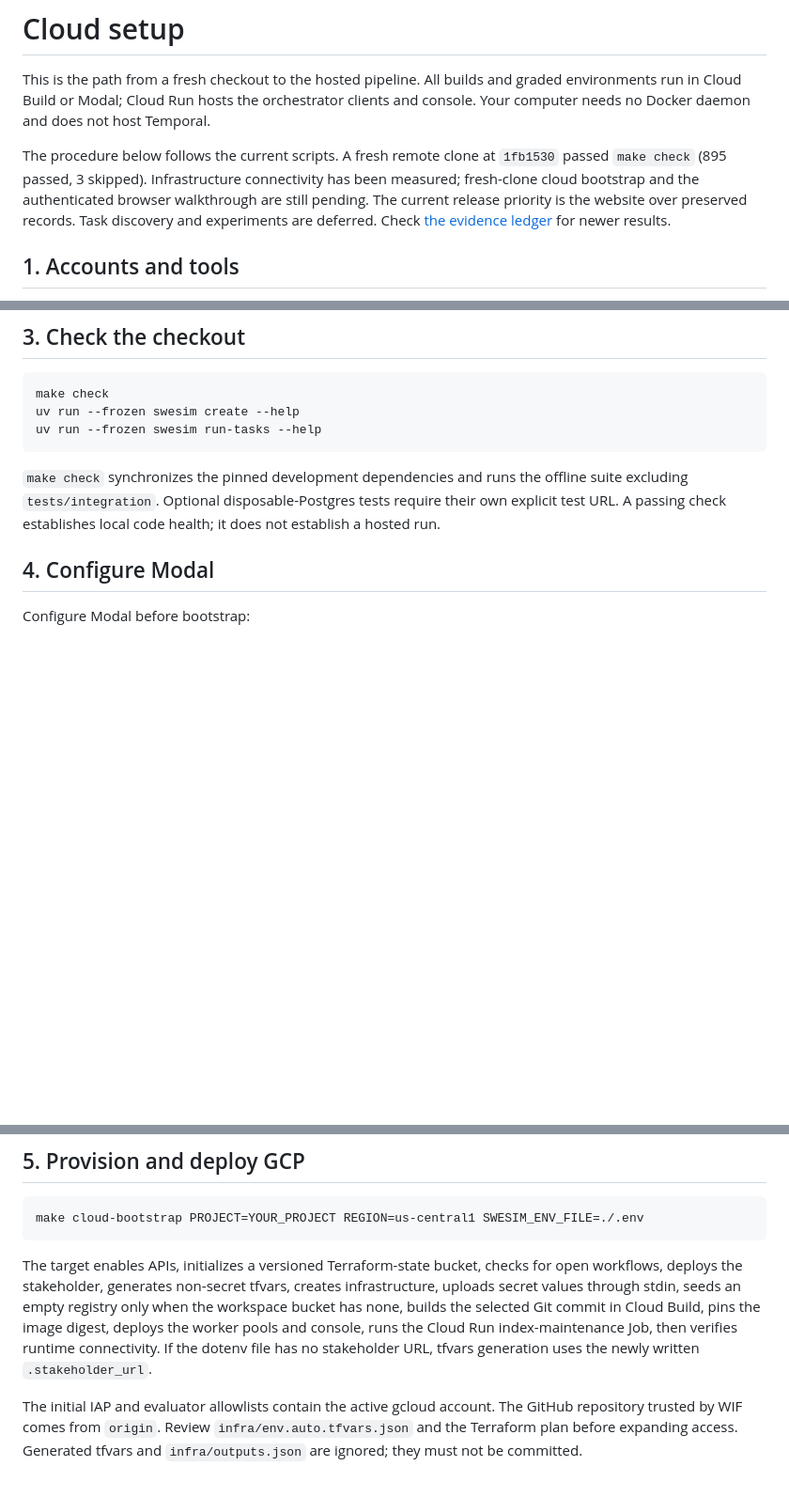
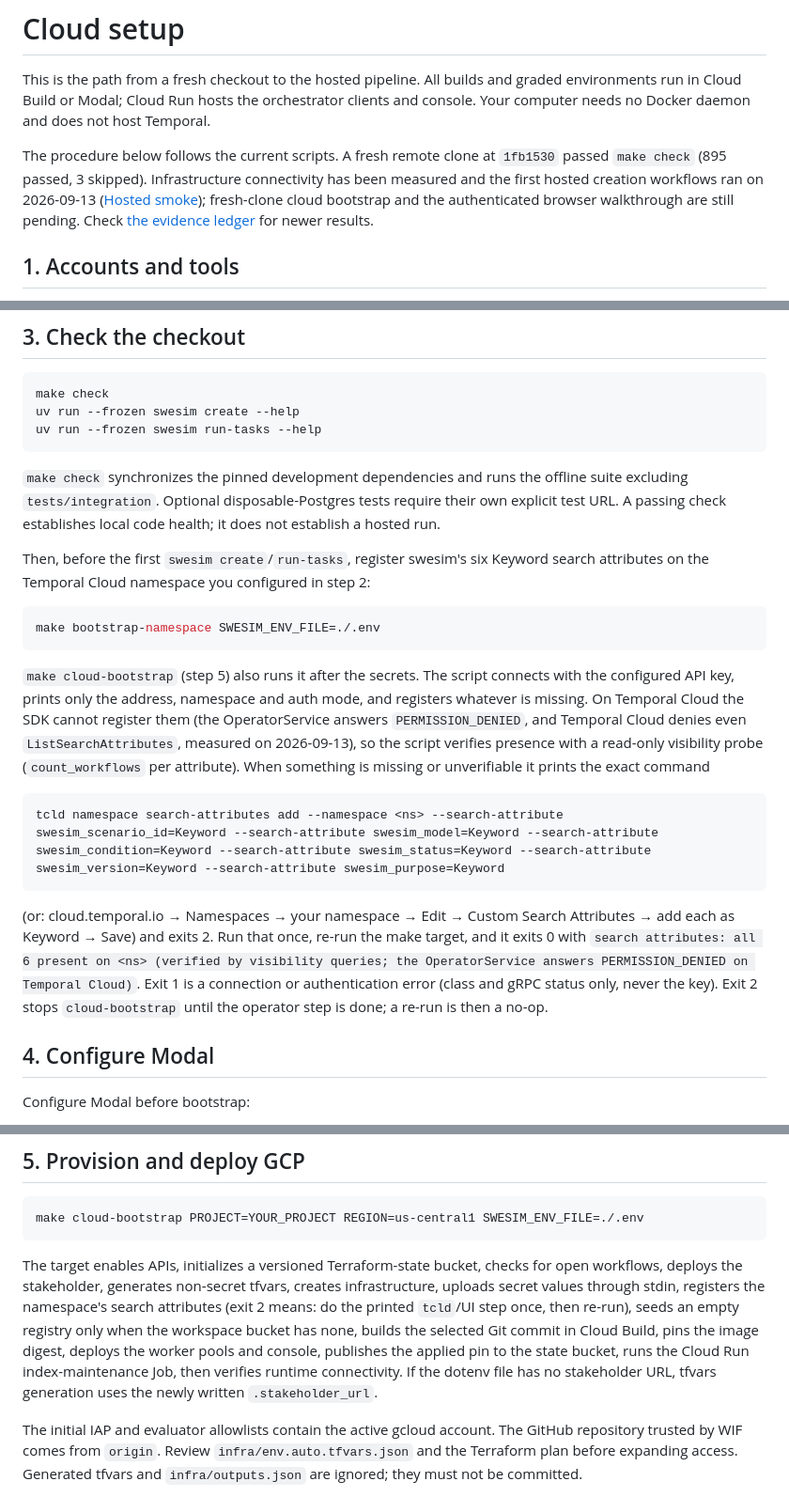
Before and after one commit to saahilsanganeriya/swe-sim, a Markdown page: docs/setup.md, 3 parts joined by grey strips. Shown at 94% size. Drawn GitHub-style; blank space fills up the shorter version.

Commit message:
docs/setup.md: step 3 registers the namespace search attributes (make bootstrap-namespace; Temporal Cloud verified by visibility probe)
Co-Authored-By: Claude Fable 5.1 <noreply@anthropic.com>

````diff
--- a/docs/setup.md
+++ b/docs/setup.md
@@ -2,7 +2,7 @@
 
 This is the path from a fresh checkout to the hosted pipeline. All builds and graded environments run in Cloud Build or Modal; Cloud Run hosts the orchestrator clients and console. Your computer needs no Docker daemon and does not host Temporal.
 
-The procedure below follows the current scripts. A fresh remote clone at `1fb1530` passed `make check` (895 passed, 3 skipped). Infrastructure connectivity has been measured; fresh-clone cloud bootstrap and the authenticated browser walkthrough are still pending. The current release priority is the website over preserved records. Task discovery and experiments are deferred. Check [the evidence ledger](ops.md) for newer results.
+The procedure below follows the current scripts. A fresh remote clone at `1fb1530` passed `make check` (895 passed, 3 skipped). Infrastructure connectivity has been measured and the first hosted creation workflows ran on 2026-09-13 ([Hosted smoke](ops.md#hosted-smoke-2026-09-13)); fresh-clone cloud bootstrap and the authenticated browser walkthrough are still pending. Check [the evidence ledger](ops.md) for newer results.
 
 ## 1. Accounts and tools
 
@@ -85,6 +85,20 @@ uv run --frozen swesim run-tasks --help
 
 `make check` synchronizes the pinned development dependencies and runs the offline suite excluding `tests/integration`. Optional disposable-Postgres tests require their own explicit test URL. A passing check establishes local code health; it does not establish a hosted run.
 
+Then, before the first `swesim create`/`run-tasks`, register swesim's six Keyword search attributes on the Temporal Cloud namespace you configured in step 2:
+
+```bash
+make bootstrap-namespace SWESIM_ENV_FILE=./.env
+```
+
+`make cloud-bootstrap` (step 5) also runs it after the secrets. The script connects with the configured API key, prints only the address, namespace and auth mode, and registers whatever is missing. On Temporal Cloud the SDK cannot register them (the OperatorService answers `PERMISSION_DENIED`, and Temporal Cloud denies even `ListSearchAttributes`, measured on 2026-09-13), so the script verifies presence with a read-only visibility probe (`count_workflows` per attribute). When something is missing or unverifiable it prints the exact command
+
+```text
+tcld namespace search-attributes add --namespace <ns> --search-attribute swesim_scenario_id=Keyword --search-attribute swesim_model=Keyword --search-attribute swesim_condition=Keyword --search-attribute swesim_status=Keyword --search-attribute swesim_version=Keyword --search-attribute swesim_purpose=Keyword
+```
+
+(or: cloud.temporal.io → Namespaces → your namespace → Edit → Custom Search Attributes → add each as Keyword → Save) and exits 2. Run that once, re-run the make target, and it exits 0 with `search attributes: all 6 present on <ns> (verified by visibility queries; the OperatorService answers PERMISSION_DENIED on Temporal Cloud)`. Exit 1 is a connection or authentication error (class and gRPC status only, never the key). Exit 2 stops `cloud-bootstrap` until the operator step is done; a re-run is then a no-op.
+
 ## 4. Configure Modal
 
 Configure Modal before bootstrap:
@@ -113,7 +127,7 @@ The script reuses an existing Modal secret; it does not rotate its values. See [
 make cloud-bootstrap PROJECT=YOUR_PROJECT REGION=us-central1 SWESIM_ENV_FILE=./.env
 ```
 
-The target enables APIs, initializes a versioned Terraform-state bucket, checks for open workflows, deploys the stakeholder, generates non-secret tfvars, creates infrastructure, uploads secret values through stdin, seeds an empty registry only when the workspace bucket has none, builds the selected Git commit in Cloud Build, pins the image digest, deploys the worker pools and console, runs the Cloud Run index-maintenance Job, then verifies runtime connectivity. If the dotenv file has no stakeholder URL, tfvars generation uses the newly written `.stakeholder_url`.
+The target enables APIs, initializes a versioned Terraform-state bucket, checks for open workflows, deploys the stakeholder, generates non-secret tfvars, creates infrastructure, uploads secret values through stdin, registers the namespace's search attributes (exit 2 means: do the printed `tcld`/UI step once, then re-run), seeds an empty registry only when the workspace bucket has none, builds the selected Git commit in Cloud Build, pins the image digest, deploys the worker pools and console, publishes the applied pin to the state bucket, runs the Cloud Run index-maintenance Job, then verifies runtime connectivity. If the dotenv file has no stakeholder URL, tfvars generation uses the newly written `.stakeholder_url`.
 
 The initial IAP and evaluator allowlists contain the active gcloud account. The GitHub repository trusted by WIF comes from `origin`. Review `infra/env.auto.tfvars.json` and the Terraform plan before expanding access. Generated tfvars and `infra/outputs.json` are ignored; they must not be committed.
 
````
